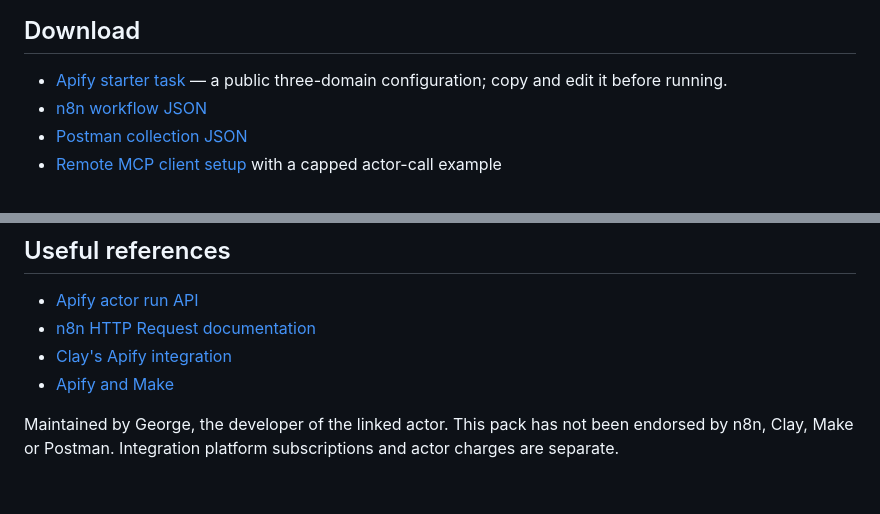
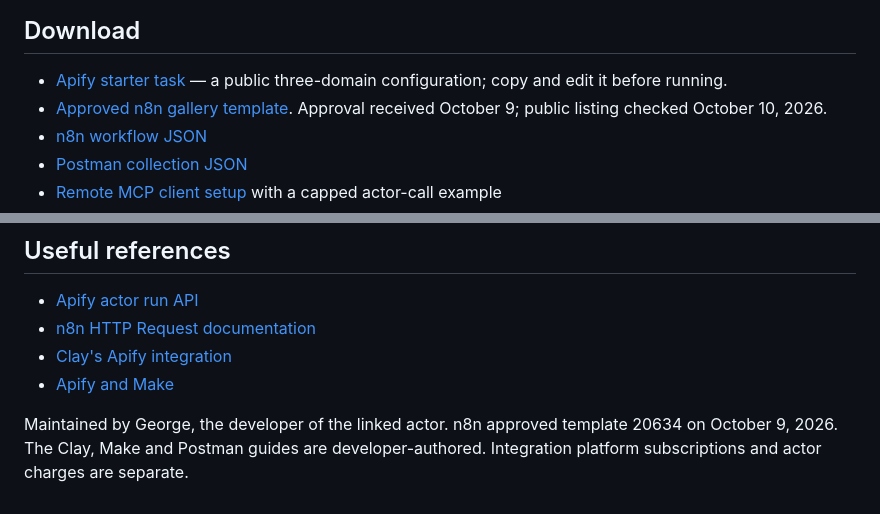
Before and after one commit to the-ai-entrepreneur-ai-hub/apify-company-research-workflows, a Markdown page: README.md, 2 parts joined by grey strips. Rendered like a GitHub page.

Commit message:
docs: link approved n8n gallery template

```diff
--- a/README.md
+++ b/README.md
@@ -7,6 +7,7 @@ Uses [LinkedIn Company by Domain](https://apify.com/george.the.developer/linkedi
 ## Download
 
 - [Apify starter task](https://apify.com/george.the.developer/linkedin-company-by-domain/examples/company-domain-research-starter) — a public three-domain configuration; copy and edit it before running.
+- [Approved n8n gallery template](https://n8n.io/workflows/20634). Approval received October 9; public listing checked October 10, 2026.
 - [n8n workflow JSON](workflows/company-domain-research.n8n.json)
 - [Postman collection JSON](postman/company-domain-research.postman_collection.json)
 - [Remote MCP client setup](guides/mcp.md) with a capped actor-call example
@@ -77,4 +78,4 @@ The workflow passed three CLI execution scenarios in n8n 2.42.4 using a local mo
 - [Clay's Apify integration](https://www.clay.com/integrations/data-provider/apify)
 - [Apify and Make](https://apify.com/integrations/make)
 
-Maintained by George, the developer of the linked actor. This pack has not been endorsed by n8n, Clay, Make or Postman. Integration platform subscriptions and actor charges are separate.
+Maintained by George, the developer of the linked actor. n8n approved template 20634 on October 9, 2026. The Clay, Make and Postman guides are developer-authored. Integration platform subscriptions and actor charges are separate.
```
Also changed, not shown: SUBMISSIONS.md (+4 -4 lines).
